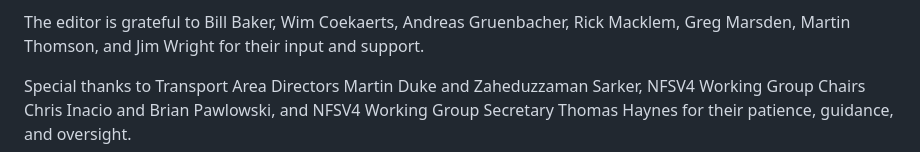
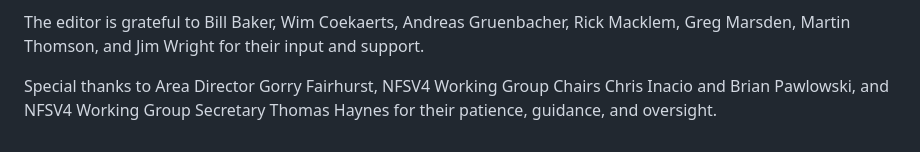
Before and after one commit to chucklever/i-d-nfs-acl, a Markdown page: draft-cel-nfsv4-nfsacl.md, the part around the change. GitHub-like rendering.

Commit message:
Note change of Area Director for the nfsv4 WG

```diff
--- a/draft-cel-nfsv4-nfsacl.md
+++ b/draft-cel-nfsv4-nfsacl.md
@@ -2242,10 +2242,8 @@ Jim Wright
 for their input and support.
 
 Special thanks to
-Transport Area Directors
-Martin Duke
-and
-Zaheduzzaman Sarker,
+Area Director
+Gorry Fairhurst,
 NFSV4 Working Group Chairs
 Chris Inacio
 and
```
